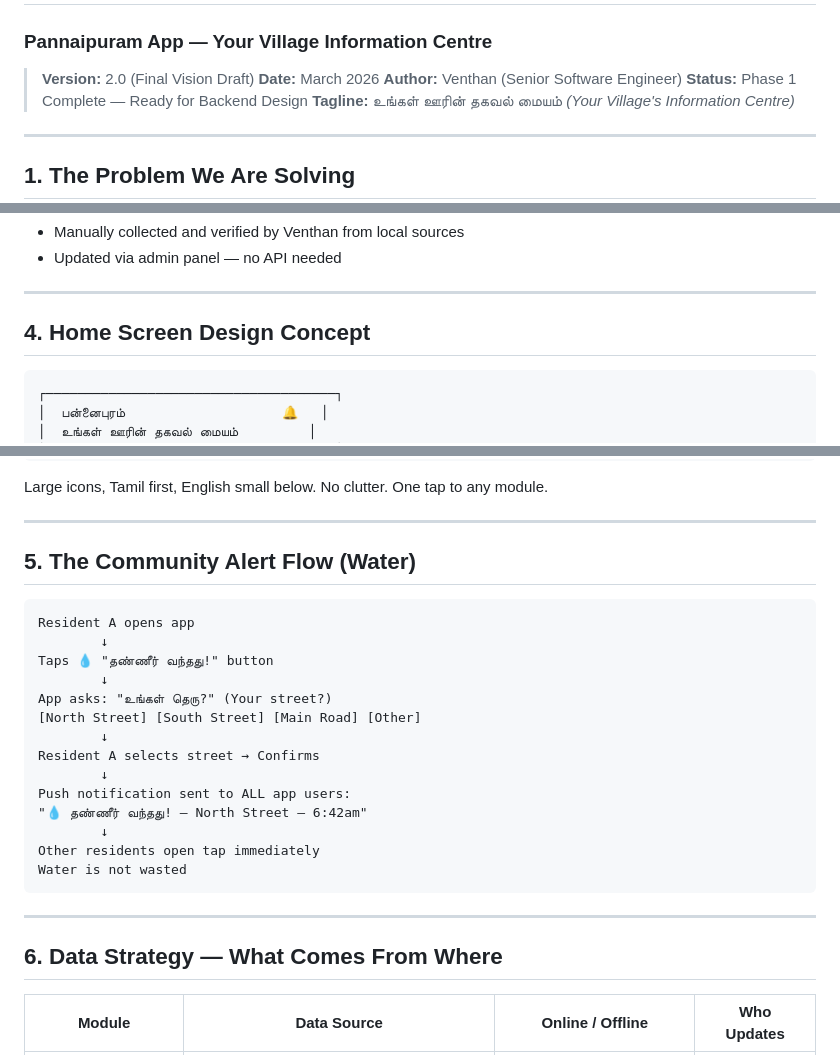
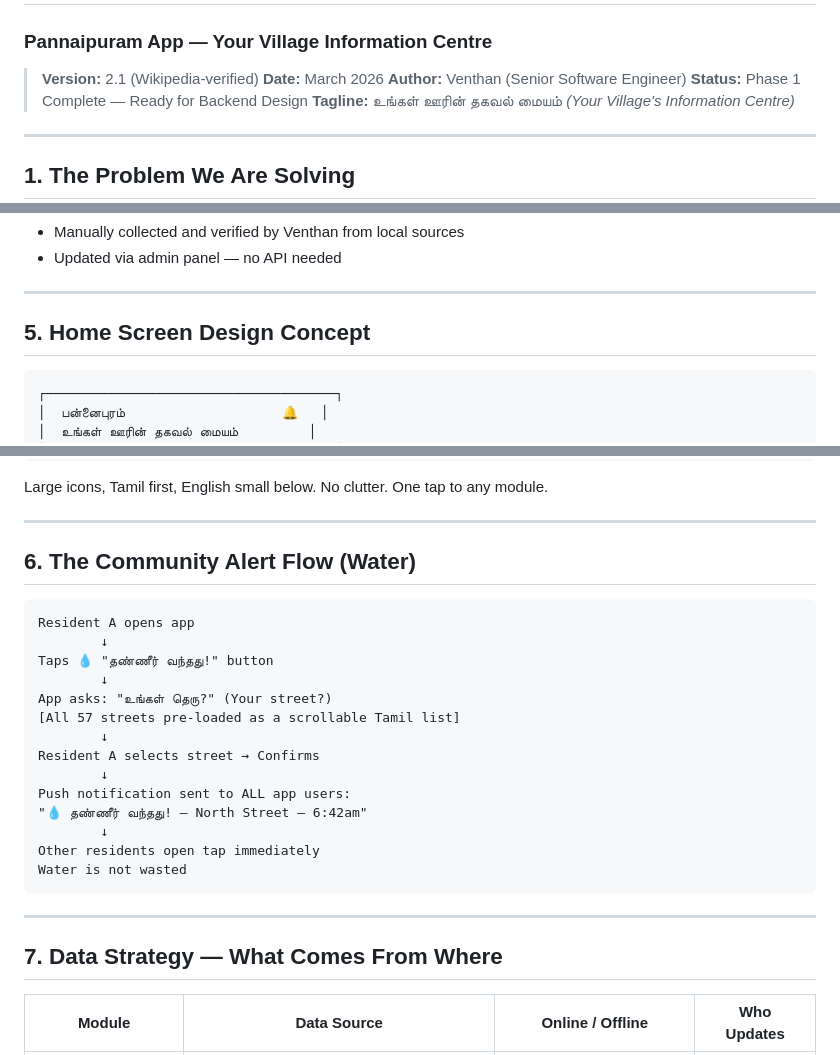
Before and after one commit to VenthanGowthamS/Pannaipuram, a Markdown page: docs/requirements.md, 3 parts joined by grey strips. Drawn GitHub-style.

````diff
--- a/docs/requirements.md
+++ b/docs/requirements.md
@@ -1,7 +1,7 @@
 # பன்னைபுரம் App — Requirements Document
 ### Pannaipuram App — Your Village Information Centre
 
-> **Version:** 2.0 (Final Vision Draft)
+> **Version:** 2.1 (Wikipedia-verified)
 > **Date:** March 2026
 > **Author:** Venthan (Senior Software Engineer)
 > **Status:** Phase 1 Complete — Ready for Backend Design
@@ -182,7 +212,7 @@ This information does not exist anywhere online. It cannot be scraped or fetched
 
 ---
 
-## 4. Home Screen Design Concept
+## 5. Home Screen Design Concept
 
 ```
 ┌─────────────────────────────────────┐
@@ -212,7 +242,7 @@ Large icons, Tamil first, English small below. No clutter. One tap to any module
 
 ---
 
-## 5. The Community Alert Flow (Water)
+## 6. The Community Alert Flow (Water)
 
 ```
 Resident A opens app
@@ -220,7 +250,7 @@ Resident A opens app
 Taps 💧 "தண்ணீர் வந்தது!" button
         ↓
 App asks: "உங்கள் தெரு?" (Your street?)
-[North Street] [South Street] [Main Road] [Other]
+[All 57 streets pre-loaded as a scrollable Tamil list]
         ↓
 Resident A selects street → Confirms
         ↓
@@ -233,7 +263,7 @@ Water is not wasted
 
 ---
 
-## 6. Data Strategy — What Comes From Where
+## 7. Data Strategy — What Comes From Where
 
 | Module | Data Source | Online / Offline | Who Updates |
 |---|---|---|---|
````
Also changed, not shown: other parts of docs/requirements.md (+39 -9 lines).
